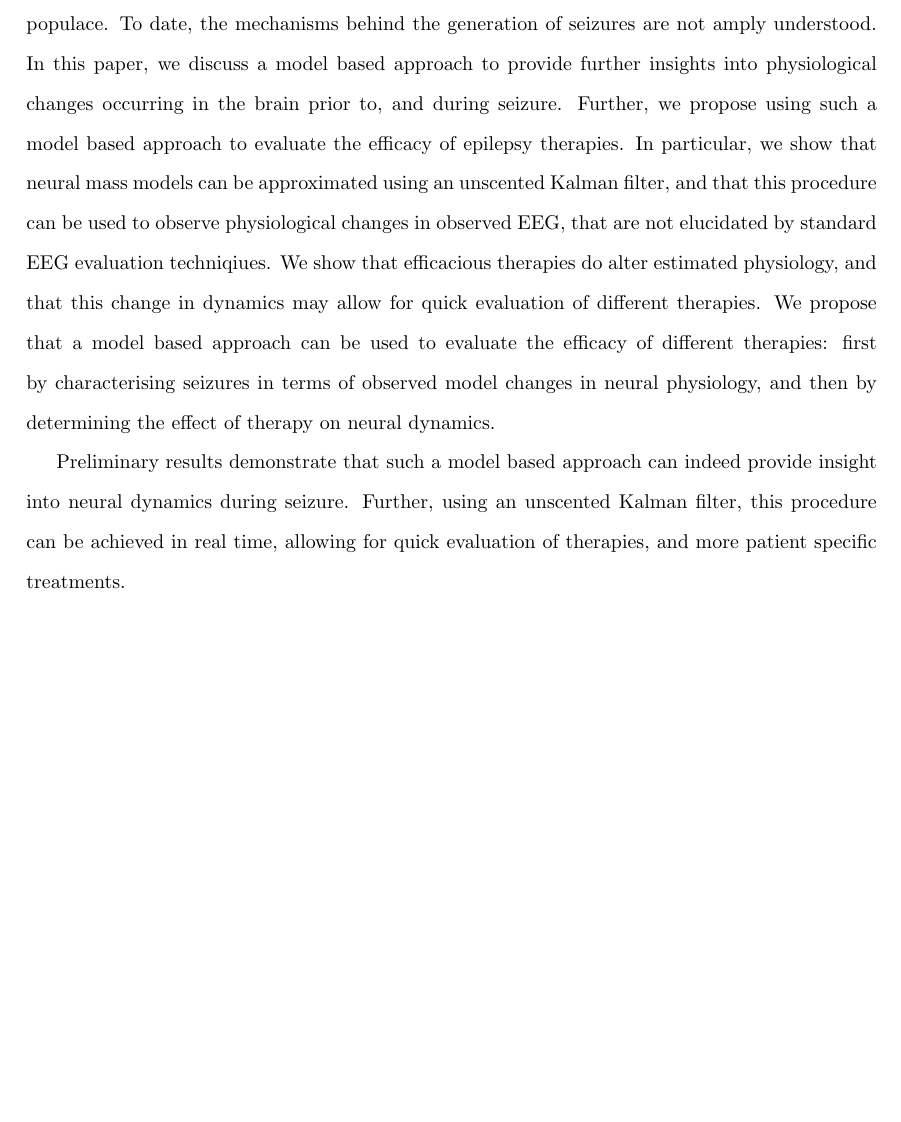
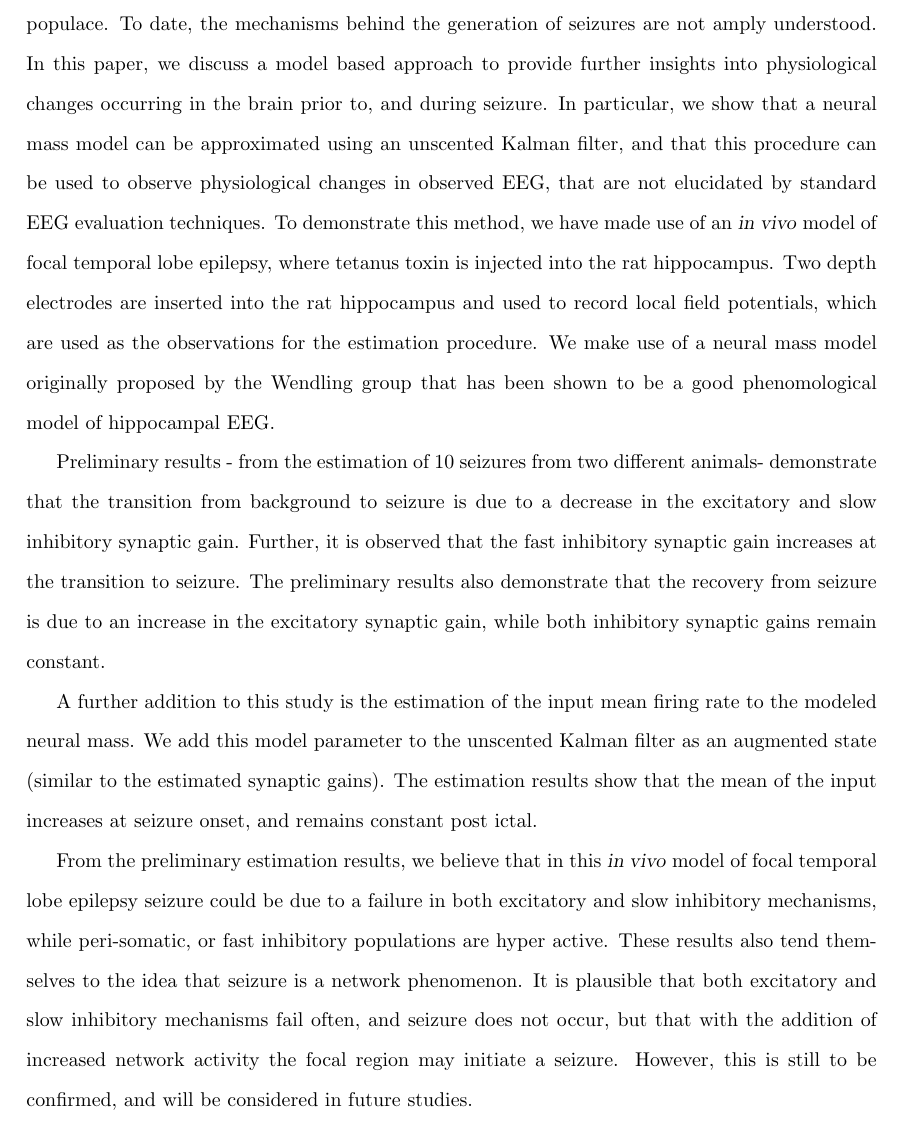
Before and after one commit to RichardBalson/Papers, a LaTeX document (IWSP Estimation Paper 2013/IWSP Estimation Paper 2013.tex, which reads IWSP Estimation Paper 2013/Abstract.tex, IWSP Estimation Paper 2013/Abstractv1.tex): part of page 2 of 2, cut so that both start at the same text, the shorter picture padded with empty space. Compiled offline with pdfLaTeX.

Commit message:
Latest edition of abstract included in abstractv1"

```diff
--- a/IWSP Estimation Paper 2013/Abstract.tex
+++ b/IWSP Estimation Paper 2013/Abstract.tex
@@ -4,4 +4,4 @@ Epilepsy is an unpredictable, and debilitating disorder that affects approximate
 %This is clear from the inconsistent results found with current seizure prediction techniques.
 % in a manner that is predicatable (in the sense that approximated physiolgy is altered in a manner that is dissimilar to the changes observed during seizure).
 
-Preliminary results demonstrate that such a model based approach can indeed provide insight into neural dynamics during seizure. Further, using an unscented Kalman filter, this procedure can be achieved in real time, allowing for quick evaluation of therapies, and more patient specific treatments.
+Preliminary results demonstrate that such a model based approach can provide insight into neural dynamics during seizure. Further, using an unscented Kalman filter, this procedure can be achieved in real time, allowing for quick evaluation of therapies, and more patient specific treatments.
--- /dev/null
+++ b/IWSP Estimation Paper 2013/Abstractv1.tex
@@ -0,0 +1,9 @@
+\section{Abstract}
+
+Epilepsy is an unpredictable, and debilitating disorder that affects approximately 1\% of the world's populace. To date, the mechanisms behind the generation of seizures are not amply understood. In this paper, we discuss a model based approach to provide further insights into physiological changes occurring in the brain prior to, and during seizure. In particular, we show that a neural mass model can be approximated using an unscented Kalman filter, and that this procedure can be used to observe physiological changes in observed EEG, that are not elucidated by standard EEG evaluation techniques. To demonstrate this method, we have made use of an \textsl{in vivo} model of focal temporal lobe epilepsy, where tetanus toxin is injected into the rat hippocampus. Two depth electrodes are inserted into the rat hippocampus and used to record local field potentials, which are used as the observations for the estimation procedure. We make use of a neural mass model originally proposed by the Wendling group that has been shown to be a good phenomological model of hippocampal EEG.
+
+Preliminary results - from the estimation of 10 seizures from two different animals- demonstrate that the transition from background to seizure is due to a decrease in the excitatory and slow inhibitory synaptic gain. Further, it is observed that the fast inhibitory synaptic gain increases at the transition to seizure. The preliminary results also demonstrate that the recovery from seizure is due to an increase in the excitatory synaptic gain, while both inhibitory synaptic gains remain constant.
+
+A further addition to this study is the estimation of the input mean firing rate to the modeled neural mass. We add this model parameter to the unscented Kalman filter as an augmented state (similar to the estimated synaptic gains). The estimation results show that the mean of the input increases at seizure onset, and remains constant post ictal.
+
+From the preliminary estimation results, we believe that in this \textsl{in vivo} model of focal temporal lobe epilepsy seizure could be due to a failure in both excitatory and slow inhibitory mechanisms, while peri-somatic, or fast inhibitory populations are hyper active. These results also tend themselves to the idea that seizure is a network phenomenon. It is plausible that both excitatory and slow inhibitory mechanisms fail often, and seizure does not occur, but that with the addition of increased network activity the focal region may initiate a seizure. However, this is still to be confirmed, and will be considered in future studies.
--- a/IWSP Estimation Paper 2013/IWSP Estimation Paper 2013.tex
+++ b/IWSP Estimation Paper 2013/IWSP Estimation Paper 2013.tex
@@ -63,7 +63,7 @@
 
 %\ref{sec:Lit}  Reference a labelled section "lit".
 
-\include{Abstract}
+\include{Abstractv1}
 
 %\include{Introduction}
 %
```
